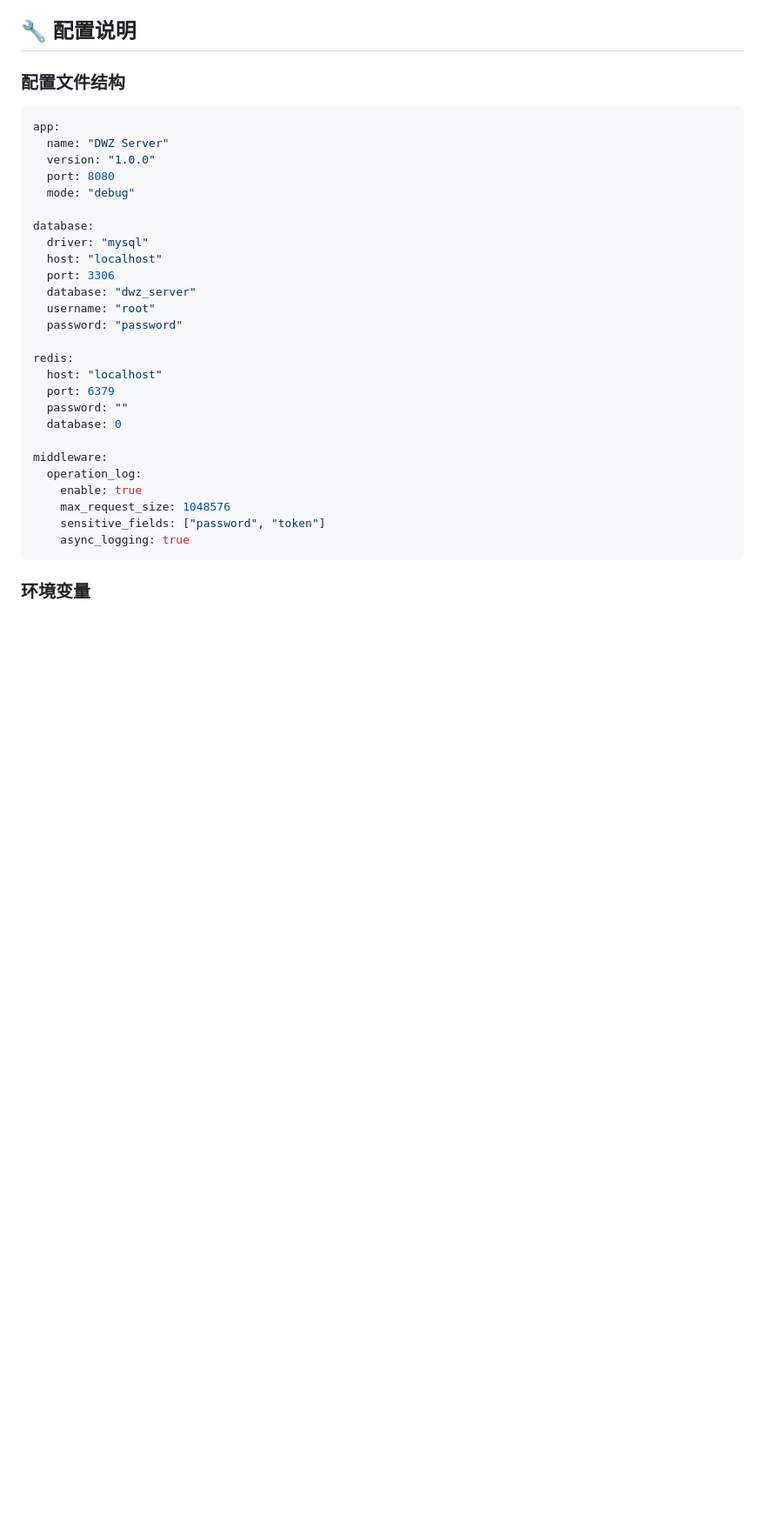
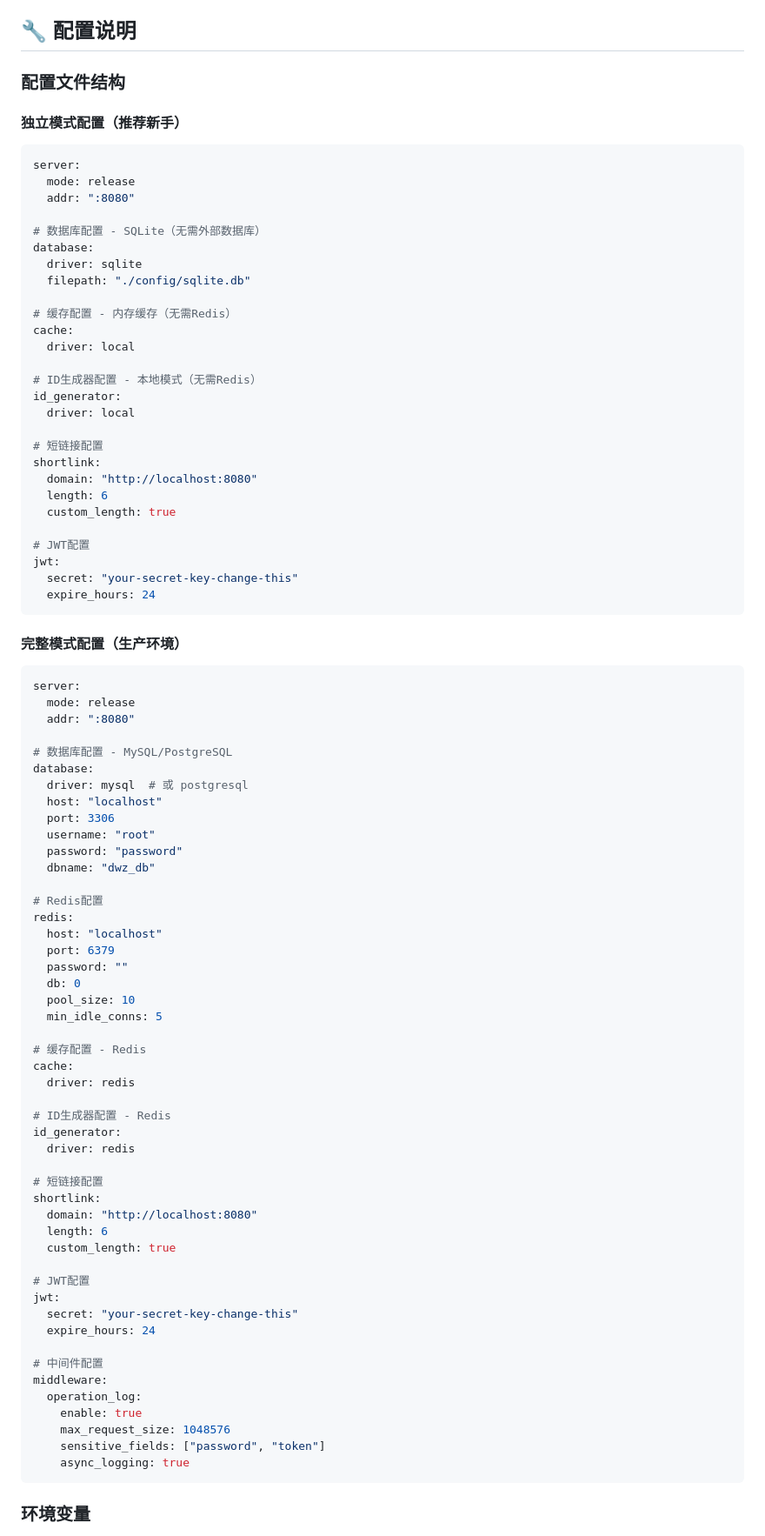
Before and after one commit to muleiwu/dwz-server, a Markdown page: README.md, the part around the change printed below. Shown: that part at 87% size. GitHub-like rendering; blank space fills up the shorter version.

````diff
--- a/README.md
+++ b/README.md
@@ -348,27 +415,82 @@ GET /api/v1/ab_tests/{id}/statistics
 ## 🔧 配置说明
 
 ### 配置文件结构
+
+#### 独立模式配置（推荐新手）
 ```yaml
-app:
-  name: "DWZ Server"
-  version: "1.0.0"
-  port: 8080
-  mode: "debug"
+server:
+  mode: release
+  addr: ":8080"
 
+# 数据库配置 - SQLite（无需外部数据库）
 database:
-  driver: "mysql"
+  driver: sqlite
+  filepath: "./config/sqlite.db"
+
+# 缓存配置 - 内存缓存（无需Redis）
+cache:
+  driver: local
+
+# ID生成器配置 - 本地模式（无需Redis）
+id_generator:
+  driver: local
+
+# 短链接配置
+shortlink:
+  domain: "http://localhost:8080"
+  length: 6
+  custom_length: true
+
+# JWT配置
+jwt:
+  secret: "your-secret-key-change-this"
+  expire_hours: 24
+```
+
+#### 完整模式配置（生产环境）
+```yaml
+server:
+  mode: release
+  addr: ":8080"
+
+# 数据库配置 - MySQL/PostgreSQL
+database:
+  driver: mysql  # 或 postgresql
   host: "localhost"
   port: 3306
-  database: "dwz_server"
   username: "root"
   password: "password"
+  dbname: "dwz_db"
 
+# Redis配置
 redis:
   host: "localhost"
   port: 6379
   password: ""
-  database: 0
+  db: 0
+  pool_size: 10
+  min_idle_conns: 5
 
+# 缓存配置 - Redis
+cache:
+  driver: redis
+
+# ID生成器配置 - Redis
+id_generator:
+  driver: redis
+
+# 短链接配置
+shortlink:
+  domain: "http://localhost:8080"
+  length: 6
+  custom_length: true
+
+# JWT配置
+jwt:
+  secret: "your-secret-key-change-this"
+  expire_hours: 24
+
+# 中间件配置
 middleware:
   operation_log:
     enable: true
````
Also changed, not shown: other parts of README.md (+102 -8 lines).
